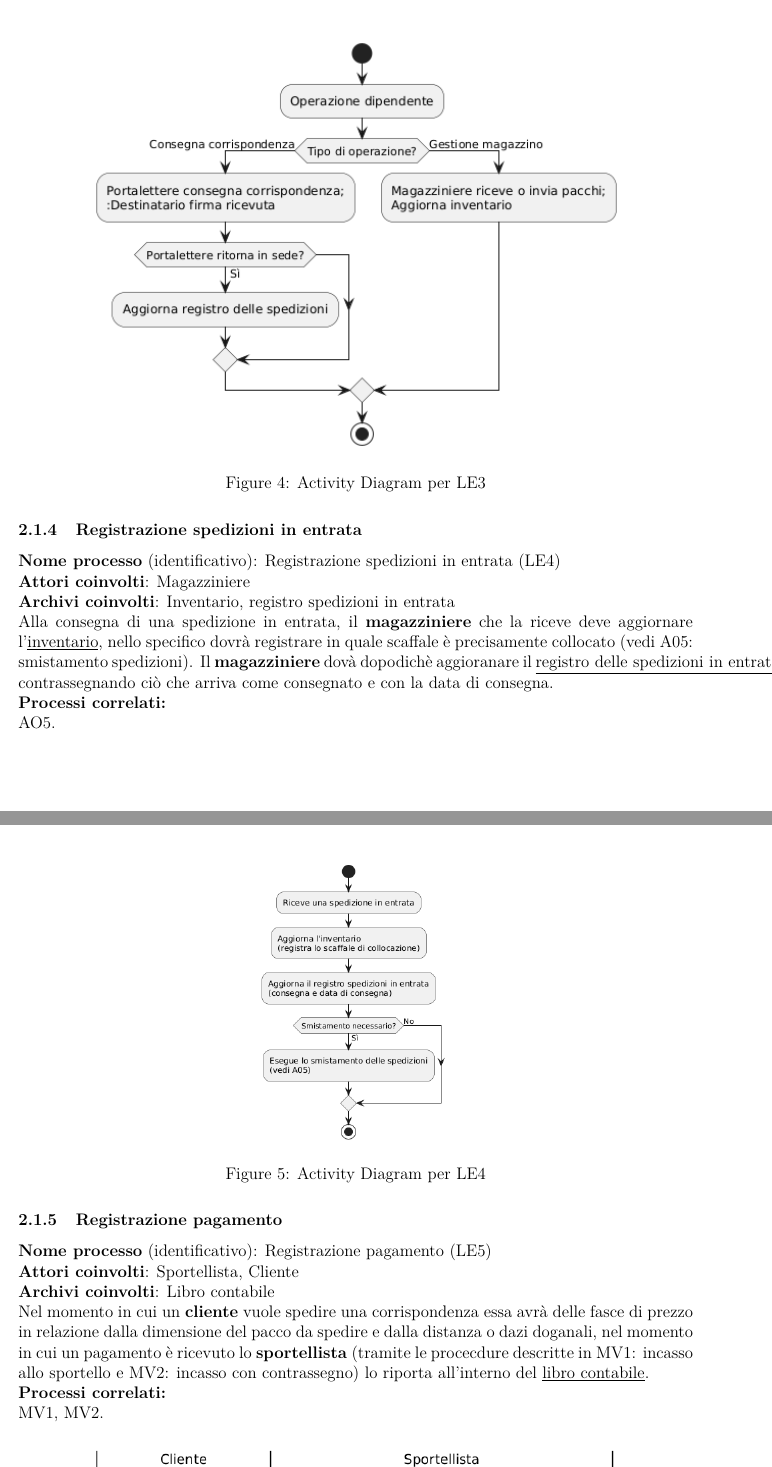
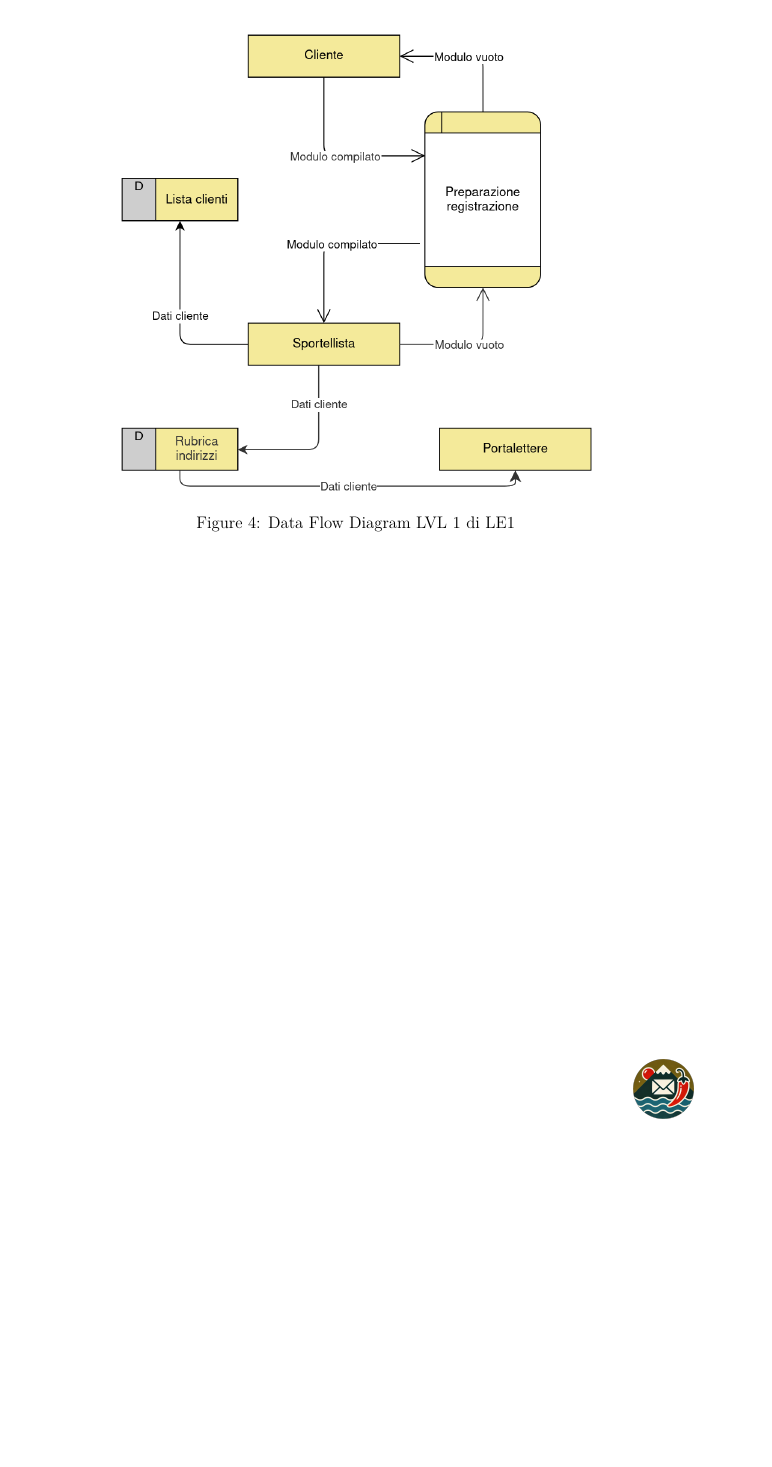
Before and after one commit to Zi0LEO/SistemiInformativi, a LaTeX document (main.tex): two parts of pages 9 and 10 of 10 before the commit and part of page 9 of 9 after it, the two joined at a grey line, cut at the place of the change, the shorter picture padded with empty space. The pictures show the PDF file main.pdf that the author committed with the source.

Commit message:
added dfd for LE1

```diff
--- a/main.tex
+++ b/main.tex
@@ -214,4 +214,3 @@ Le macro-funzionalità fornite dal sistema infomativo sono le seguenti:
 
 \newpage
 \subsubsection{Registrazione cliente}
-\textbf{Nome processo} (identificativo): registrazione cliente (LE1) \\
@@ -245 +228,0 @@ senza che il cliente vada in sede e senza che lo sportellista lo inserisca manua
-\begin{figure}[H]
@@ -252,33 +229,9 @@ senza che il cliente vada in sede e senza che lo sportellista lo inserisca manua
-\textbf{Nome processo} (identificativo): Registrazione operazioni dipendenti (LE3) \\
-\textbf{Attori coinvolti}: Dipendenti \\
-\textbf{Archivi coinvolti}: Inventario, Registro delle spedizioni \\
-Quando un \textbf{portalettere} consegna una qualunque corrispondenza il destinatario deve firmare una ricevuta cartacea che attesta che una spedizione è contrassegnata come cosegnata, nel momento in cui il \textbf{portalettere} ritorna in sede dovrà aggiornare il \underline{registro delle spedizioni}, stessa cosa per \textbf{magazzinieri} che dopo aver ricevuto o mandato in spedizione dei pacchi all'interno del magazzino, dovranno premurarsi loro di aggiornare l'\underline{inventario}
 \begin{figure}[H]
 	\centering
-	\includegraphics[width=0.8\linewidth]{assets/activitydiagram_LE3.png}
-	\caption{Activity Diagram per LE3}
+	\includegraphics[width=0.7\linewidth]{assets/dataflow_lvl0_LE1.png}
+	\caption{Data Flow Diagram LVL 0 di LE1}
 \end{figure}
-
-
-\subsubsection{Registrazione spedizioni in entrata}
-\textbf{Nome processo} (identificativo): Registrazione spedizioni in entrata (LE4) \\
-\textbf{Attori coinvolti}: Magazziniere \\
-\textbf{Archivi coinvolti}: Inventario, registro spedizioni in entrata \\
-Alla consegna di una spedizione in entrata, il \textbf{magazziniere} che la riceve deve aggiornare l'\underline{inventario}, nello specifico dovrà registrare in quale scaffale è precisamente collocato (vedi A05: smistamento spedizioni).
-Il \textbf{magazziniere} dovà dopodichè aggioranare il \underline{registro delle spedizioni in entrata}, contrassegnando ciò che arriva come consegnato e con la data di consegna.\\
-\textbf{Processi correlati:}\\ AO5.
-
 \begin{figure}[H]
 	\centering
-	\includegraphics[width=0.3\linewidth]{assets/activitydiagram_LE4.png}
-	\caption{Activity Diagram per LE4}
-\end{figure}
-
-\subsubsection{Registrazione pagamento}
-\textbf{Nome processo} (identificativo): Registrazione pagamento (LE5) \\
-\textbf{Attori coinvolti}: Sportellista, Cliente  \\
-\textbf{Archivi coinvolti}: Libro contabile\\
-Nel momento in cui un \textbf{cliente} vuole spedire una corrispondenza essa avrà delle fasce di prezzo in relazione dalla dimensione del pacco da spedire e dalla distanza o dazi doganali, nel momento in cui un pagamento è ricevuto lo \textbf{sportellista} (tramite le procecdure descritte in MV1: incasso allo sportello e MV2: incasso con contrassegno) lo riporta all'interno del \underline{libro contabile}. \\
-\textbf{Processi correlati:} \\ MV1, MV2.
-
-\begin{figure}[H]
+	\includegraphics[width=0.7\linewidth]{assets/dataflow_lvl1_LE1.png}
+	\caption{Data Flow Diagram LVL 1 di LE1}
```
Also changed, not shown: assets/activitydiagram_LE1.png, assets/dataflow_lvl0_LE1.png (added), assets/dataflow_lvl1_LE1.png (added), main.pdf, main.tex (34 more changed lines), 1 other file.
